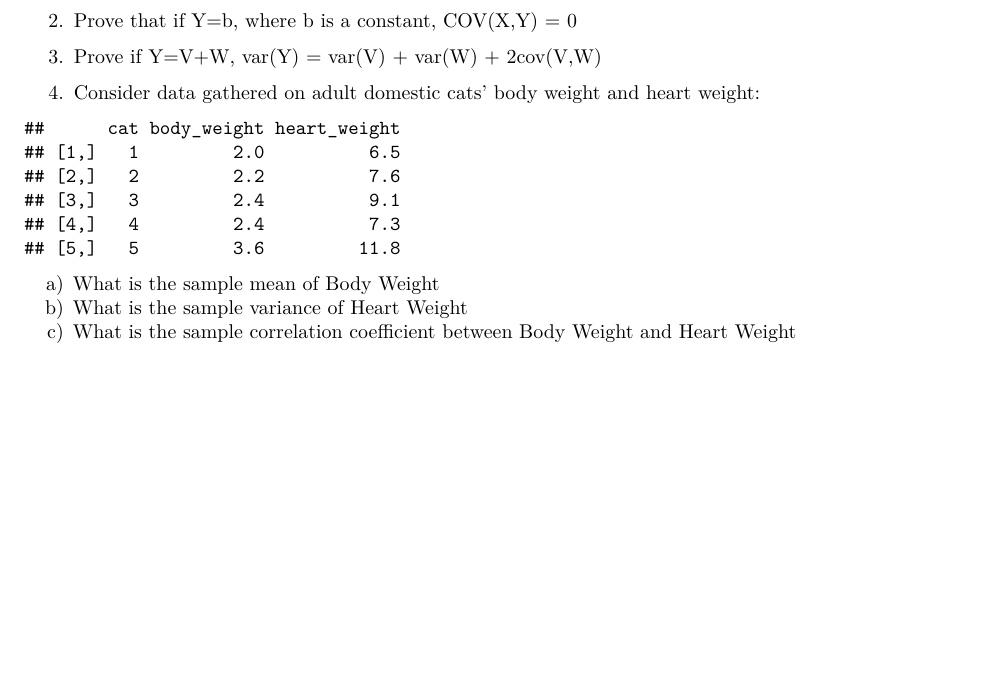
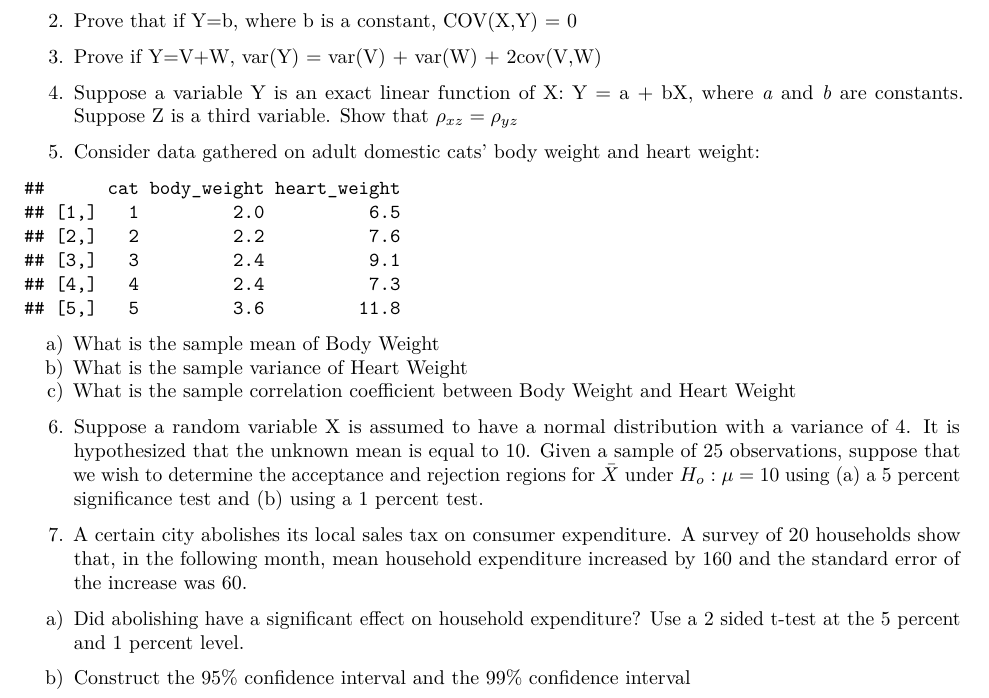
Before and after one commit to tamararen/EC320, an R Markdown document (Practice Problems/week1.Rmd): part of the page, cut so that both start at the same text, the shorter picture padded with empty space. Rendered offline with R 4.5, knitr and Pandoc, then LaTeX, with nearby package versions.

Commit message:
Updated week1 practice problems

````diff
--- a/Practice Problems/week1.Rmd
+++ b/Practice Problems/week1.Rmd
@@ -35,21 +35,17 @@ e) Find the variance of the random variable X in (4) using the equation $\sigma_
 
 
 
+3. Prove if Y=V+W, var(Y) = var(V) + var(W) + 2cov(V,W)
 
 
 
-
-3. Prove if Y=V+W, var(Y) = var(V) + var(W) + 2cov(V,W)
+4. Suppose a variable Y is an exact linear function of X: Y = a + bX, where *a* and *b* are constants. Suppose Z is a third variable. Show that $\rho_{xz} = \rho_{yz}$
 
 
 
 
 
-
-
-
-
-4. Consider data gathered on adult domestic cats' body weight and heart weight:
+5. Consider data gathered on adult domestic cats' body weight and heart weight:
 
 ```{r, echo=FALSE}
 
@@ -62,3 +58,11 @@ cbind(cat,body_weight,heart_weight)
 a) What is the sample mean of Body Weight
 b) What is the sample variance of Heart Weight
 c) What is the sample correlation coefficient between Body Weight and Heart Weight
+
+6. Suppose a random variable X is assumed to have a normal distribution with a variance of 4. It is hypothesized that the unknown mean is equal to 10. Given a sample of 25 observations, suppose that we wish to determine the acceptance and rejection regions for $\bar{X}$ under $H_o: \mu =10$ using (a) a 5 percent significance test and (b) using a 1 percent test.
+
+7. A certain city abolishes its local sales tax on consumer expenditure. A survey of 20 households show that, in the following month, mean household expenditure increased by 160 and the standard error of the increase was 60.
+
+a) Did abolishing have a significant effect on household expenditure? Use a 2 sided t-test at the 5 percent and 1 percent level.
+
+b) Construct the 95% confidence interval and the 99% confidence interval
````
Also changed, not shown: 2 other files.
